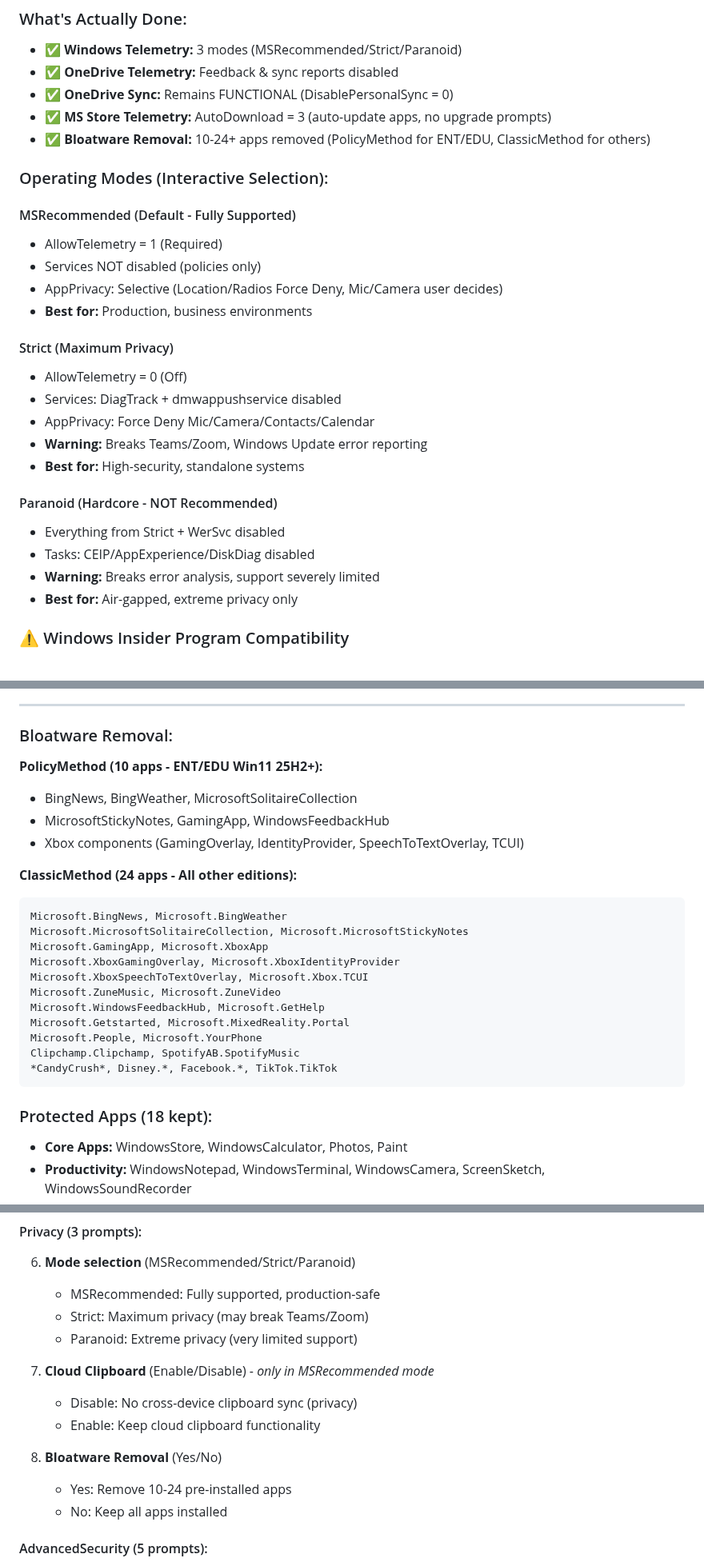
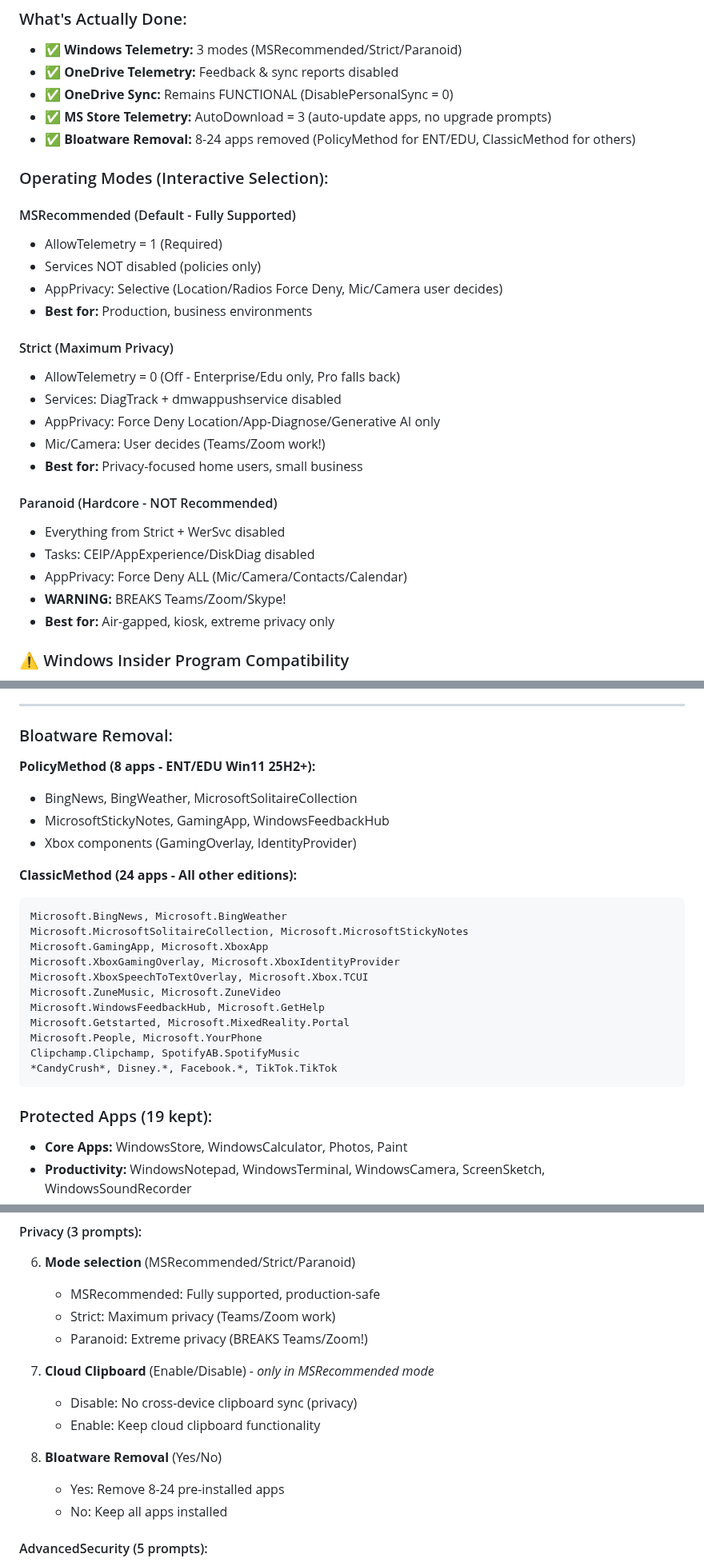
Before and after one commit to NexusOne23/noid-privacy, a Markdown page: Docs/FEATURES.md, 3 parts joined by grey strips. Shown at 80% size. Rendered like a GitHub page.

Commit message:
Fix: FEATURES.md - Strict/Paranoid UCC, PolicyMethod 8 apps, Protected 19 apps

````diff
--- a/Docs/FEATURES.md
+++ b/Docs/FEATURES.md
@@ -159,7 +159,7 @@
 - ✅ **OneDrive Telemetry:** Feedback & sync reports disabled
 - ✅ **OneDrive Sync:** Remains FUNCTIONAL (DisablePersonalSync = 0)
 - ✅ **MS Store Telemetry:** AutoDownload = 3 (auto-update apps, no upgrade prompts)
-- ✅ **Bloatware Removal:** 10-24+ apps removed (PolicyMethod for ENT/EDU, ClassicMethod for others)
+- ✅ **Bloatware Removal:** 8-24 apps removed (PolicyMethod for ENT/EDU, ClassicMethod for others)
 
 ### Operating Modes (Interactive Selection):
 
@@ -170,17 +170,18 @@
 - **Best for:** Production, business environments
 
 #### Strict (Maximum Privacy)
-- AllowTelemetry = 0 (Off)
+- AllowTelemetry = 0 (Off - Enterprise/Edu only, Pro falls back)
 - Services: DiagTrack + dmwappushservice disabled
-- AppPrivacy: Force Deny Mic/Camera/Contacts/Calendar
-- **Warning:** Breaks Teams/Zoom, Windows Update error reporting
-- **Best for:** High-security, standalone systems
+- AppPrivacy: Force Deny Location/App-Diagnose/Generative AI only
+- Mic/Camera: User decides (Teams/Zoom work!)
+- **Best for:** Privacy-focused home users, small business
 
 #### Paranoid (Hardcore - NOT Recommended)
 - Everything from Strict + WerSvc disabled
 - Tasks: CEIP/AppExperience/DiskDiag disabled
-- **Warning:** Breaks error analysis, support severely limited
-- **Best for:** Air-gapped, extreme privacy only
+- AppPrivacy: Force Deny ALL (Mic/Camera/Contacts/Calendar)
+- **WARNING:** BREAKS Teams/Zoom/Skype!
+- **Best for:** Air-gapped, kiosk, extreme privacy only
 
 ### ⚠️ Windows Insider Program Compatibility
 
@@ -199,10 +200,10 @@ After enrollment, you can optionally re-apply Privacy hardening. Insider builds
 
 ### Bloatware Removal:
 
-**PolicyMethod (10 apps - ENT/EDU Win11 25H2+):**
+**PolicyMethod (8 apps - ENT/EDU Win11 25H2+):**
 - BingNews, BingWeather, MicrosoftSolitaireCollection
 - MicrosoftStickyNotes, GamingApp, WindowsFeedbackHub
-- Xbox components (GamingOverlay, IdentityProvider, SpeechToTextOverlay, TCUI)
+- Xbox components (GamingOverlay, IdentityProvider)
 
 **ClassicMethod (24 apps - All other editions):**
 ```
@@ -219,7 +220,7 @@ Clipchamp.Clipchamp, SpotifyAB.SpotifyMusic
 *CandyCrush*, Disney.*, Facebook.*, TikTok.TikTok
 ```
 
-### Protected Apps (18 kept):
+### Protected Apps (19 kept):
 - **Core Apps:** WindowsStore, WindowsCalculator, Photos, Paint
 - **Productivity:** WindowsNotepad, WindowsTerminal, WindowsCamera, ScreenSketch, WindowsSoundRecorder
 - **System:** DesktopAppInstaller (winget), StorePurchaseApp
@@ -620,15 +621,15 @@ Some UI elements in Paint and Photos apps may **still be visible** but non-funct
 #### Privacy (3 prompts):
 6. **Mode selection** (MSRecommended/Strict/Paranoid)
    - MSRecommended: Fully supported, production-safe
-   - Strict: Maximum privacy (may break Teams/Zoom)
-   - Paranoid: Extreme privacy (very limited support)
+   - Strict: Maximum privacy (Teams/Zoom work)
+   - Paranoid: Extreme privacy (BREAKS Teams/Zoom!)
 
 7. **Cloud Clipboard** (Enable/Disable) - *only in MSRecommended mode*
    - Disable: No cross-device clipboard sync (privacy)
    - Enable: Keep cloud clipboard functionality
 
 8. **Bloatware Removal** (Yes/No)
-   - Yes: Remove 10-24 pre-installed apps
+   - Yes: Remove 8-24 pre-installed apps
    - No: Keep all apps installed
 
 #### AdvancedSecurity (5 prompts):
````
